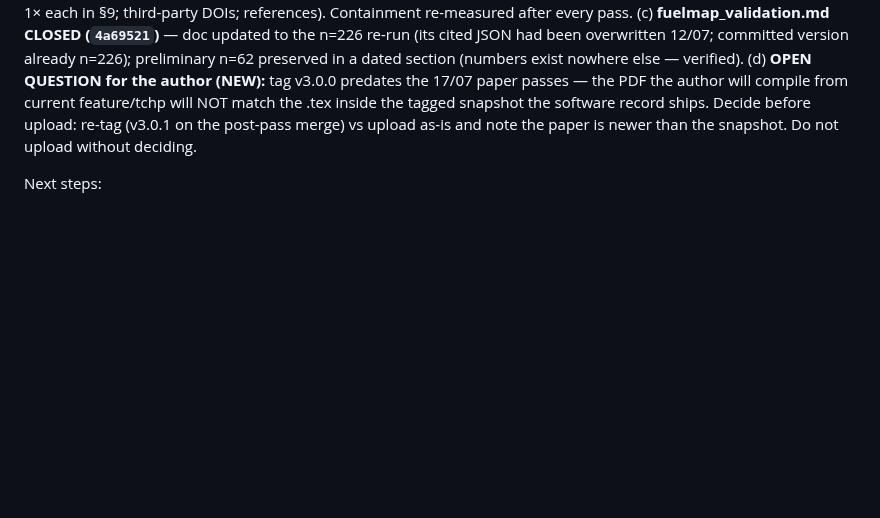
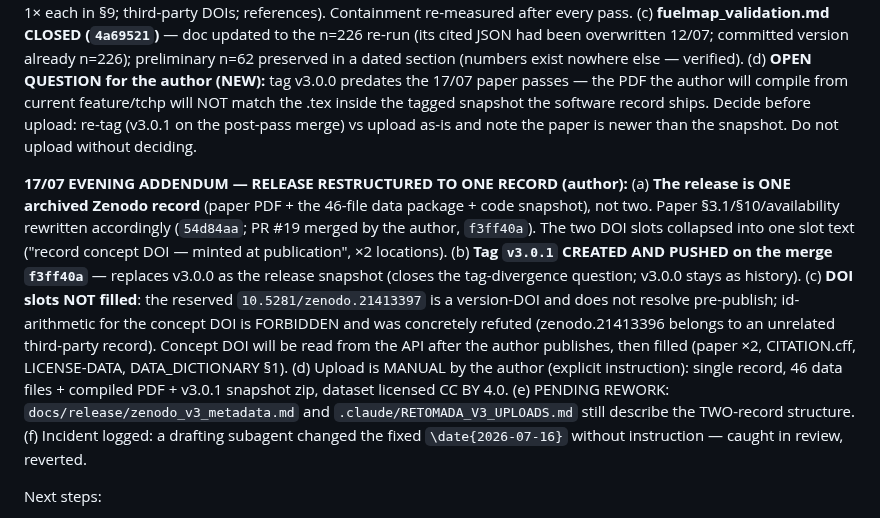
Before and after one commit to estefano-ferreira/cyclone-net, a Markdown page: docs/PROJECT_STATE.md, the part around the change. Drawn GitHub-style; blank space fills up the shorter version.

Commit message:
docs: PROJECT_STATE - 17/07 evening addendum (single-record restructure 54d84aa merged via PR 19, tag v3.0.1 on f3ff40a, DOI slots await publish - id arithmetic refuted, manual-upload-only rule, metadata doc rework pending)

```diff
--- a/docs/PROJECT_STATE.md
+++ b/docs/PROJECT_STATE.md
@@ -292,6 +292,27 @@ tagged snapshot the software record ships. Decide before upload: re-tag
 (v3.0.1 on the post-pass merge) vs upload as-is and note the paper is
 newer than the snapshot. Do not upload without deciding.
 
+**17/07 EVENING ADDENDUM — RELEASE RESTRUCTURED TO ONE RECORD (author):**
+(a) **The release is ONE archived Zenodo record** (paper PDF + the 46-file
+data package + code snapshot), not two. Paper §3.1/§10/availability
+rewritten accordingly (`54d84aa`; PR #19 merged by the author, `f3ff40a`).
+The two DOI slots collapsed into one slot text ("record concept DOI —
+minted at publication", ×2 locations). (b) **Tag `v3.0.1` CREATED AND
+PUSHED on the merge `f3ff40a`** — replaces v3.0.0 as the release snapshot
+(closes the tag-divergence question; v3.0.0 stays as history). (c) **DOI
+slots NOT filled**: the reserved `10.5281/zenodo.21413397` is a
+version-DOI and does not resolve pre-publish; id-arithmetic for the
+concept DOI is FORBIDDEN and was concretely refuted (zenodo.21413396
+belongs to an unrelated third-party record). Concept DOI will be read
+from the API after the author publishes, then filled (paper ×2,
+CITATION.cff, LICENSE-DATA, DATA_DICTIONARY §1). (d) Upload is MANUAL by
+the author (explicit instruction): single record, 46 data files +
+compiled PDF + v3.0.1 snapshot zip, dataset licensed CC BY 4.0.
+(e) PENDING REWORK: `docs/release/zenodo_v3_metadata.md` and
+`.claude/RETOMADA_V3_UPLOADS.md` still describe the TWO-record structure.
+(f) Incident logged: a drafting subagent changed the fixed
+`\date{2026-07-16}` without instruction — caught in review, reverted.
+
 Next steps:
 1. **PR #16 MERGED (verified 2026-07-16, `bde2c9f` on origin/main)** —
    the 3 commits (`0309837` Zenodo docs, `4d573ec` platform, `1d51154`
```
